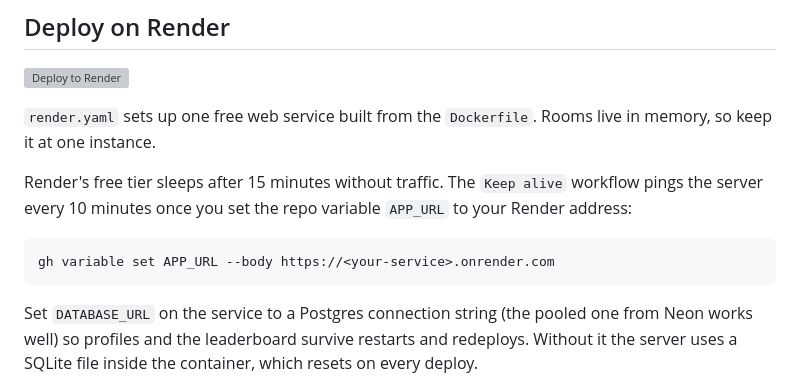
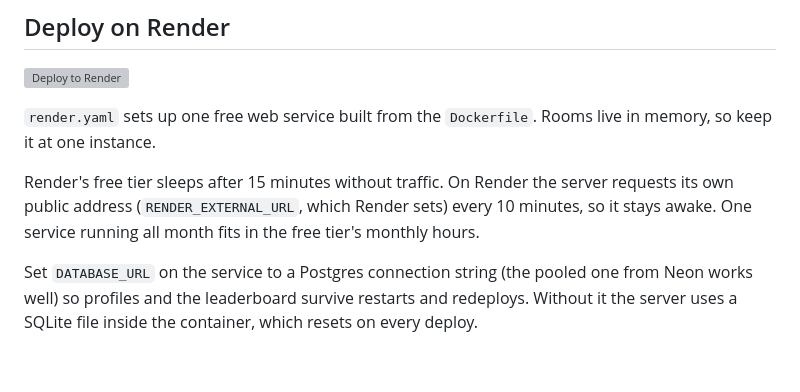
Before and after one commit to Nuu-maan/type-race, a Markdown page: README.md, the part around the change. Drawn GitHub-style; blank space fills up the shorter version; grey boxes are pictures that could not be loaded.

Commit message:
Document how the Render service stays awake

````diff
--- a/README.md
+++ b/README.md
@@ -89,11 +89,7 @@ This starts the server and a Cloudflare quick tunnel and prints a public `https:
 
 `render.yaml` sets up one free web service built from the `Dockerfile`. Rooms live in memory, so keep it at one instance.
 
-Render's free tier sleeps after 15 minutes without traffic. The `Keep alive` workflow pings the server every 10 minutes once you set the repo variable `APP_URL` to your Render address:
-
-```sh
-gh variable set APP_URL --body https://<your-service>.onrender.com
-```
+Render's free tier sleeps after 15 minutes without traffic. On Render the server requests its own public address (`RENDER_EXTERNAL_URL`, which Render sets) every 10 minutes, so it stays awake. One service running all month fits in the free tier's monthly hours.
 
 Set `DATABASE_URL` on the service to a Postgres connection string (the pooled one from Neon works well) so profiles and the leaderboard survive restarts and redeploys. Without it the server uses a SQLite file inside the container, which resets on every deploy.
 
````
